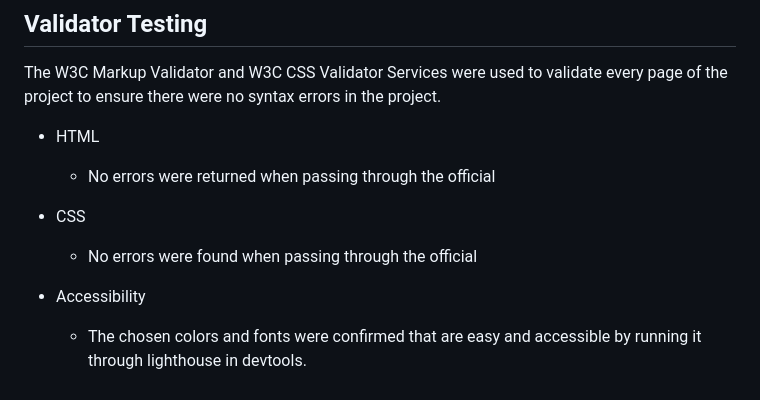
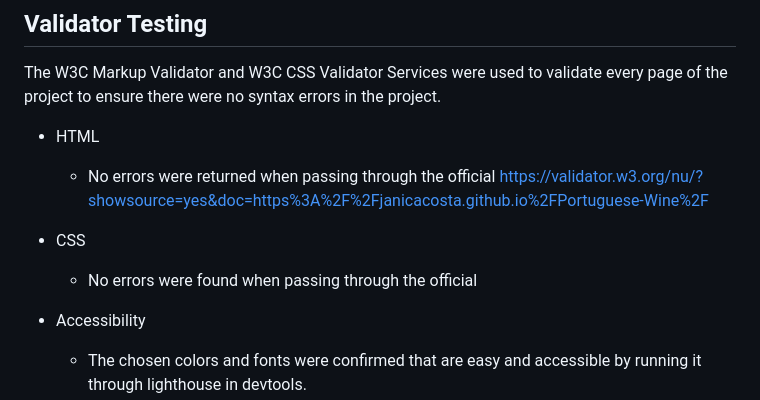
Before and after one commit to JanicaCosta/Portuguese-Wine, a Markdown page: README.md, the part around the change. Rendered like a GitHub page.

```diff
--- a/README.md
+++ b/README.md
@@ -111,9 +111,12 @@ The W3C Markup Validator and W3C CSS Validator Services were used to validate ev
 
 - HTML
     - No errors were returned when passing through the official
+    https://validator.w3.org/nu/?showsource=yes&doc=https%3A%2F%2Fjanicacosta.github.io%2FPortuguese-Wine%2F
+
 
 - CSS
     - No errors were found when passing through the official
+
 
 - Accessibility
     - The chosen colors and fonts were confirmed that are easy and accessible by running it through lighthouse in devtools.
```
